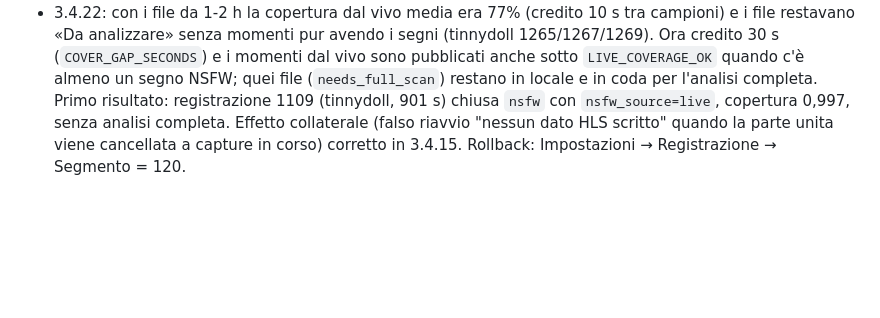
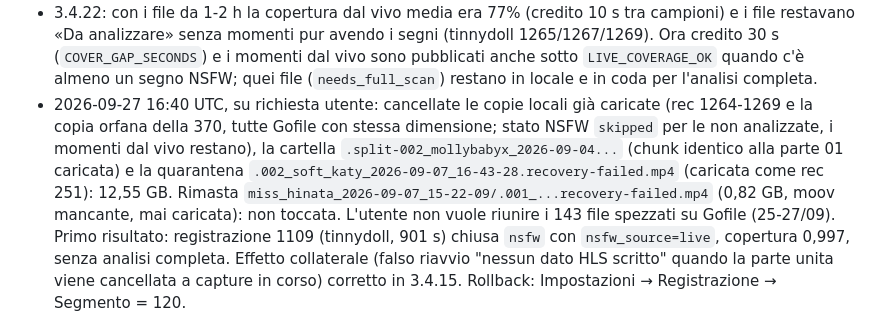
Before and after one commit to astropuzzo/LiveVault-Test, a Markdown page: AI-HANDOFF.md, the part around the change. Rendered like a GitHub page; blank space fills up the shorter version.

Commit message:
docs(handoff): local copies of uploaded recordings deleted on user request

```diff
--- a/AI-HANDOFF.md
+++ b/AI-HANDOFF.md
@@ -54,6 +54,14 @@ in Cronologia" e NSFW 3.3/3.4) e [MP4-HLS-RECOVERY.md](docs/MP4-HLS-RECOVERY.md)
   (tinnydoll 1265/1267/1269). Ora credito 30 s (`COVER_GAP_SECONDS`) e i momenti dal
   vivo sono pubblicati anche sotto `LIVE_COVERAGE_OK` quando c'è almeno un segno NSFW;
   quei file (`needs_full_scan`) restano in locale e in coda per l'analisi completa.
+- 2026-09-27 16:40 UTC, su richiesta utente: cancellate le copie locali già caricate
+  (rec 1264-1269 e la copia orfana della 370, tutte Gofile con stessa dimensione; stato
+  NSFW `skipped` per le non analizzate, i momenti dal vivo restano), la cartella
+  `.split-002_mollybabyx_2026-09-04...` (chunk identico alla parte 01 caricata) e la
+  quarantena `.002_soft_katy_2026-09-07_16-43-28.recovery-failed.mp4` (caricata come
+  rec 251): 12,55 GB. Rimasta `miss_hinata_2026-09-07_15-22-09/.001_...recovery-failed.mp4`
+  (0,82 GB, moov mancante, mai caricata): non toccata. L'utente non vuole riunire i
+  143 file spezzati su Gofile (25-27/09).
   Primo risultato: registrazione 1109 (tinnydoll, 901 s) chiusa `nsfw` con
   `nsfw_source=live`, copertura 0,997, senza analisi completa. Effetto collaterale
   (falso riavvio "nessun dato HLS scritto" quando la parte unita viene cancellata a
```
